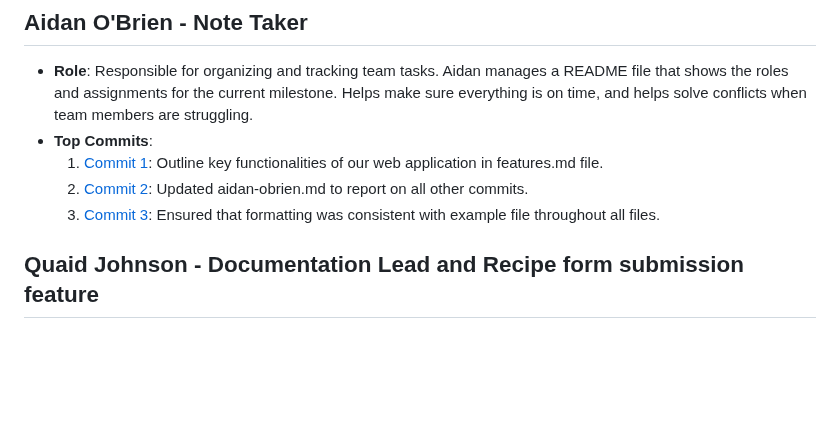
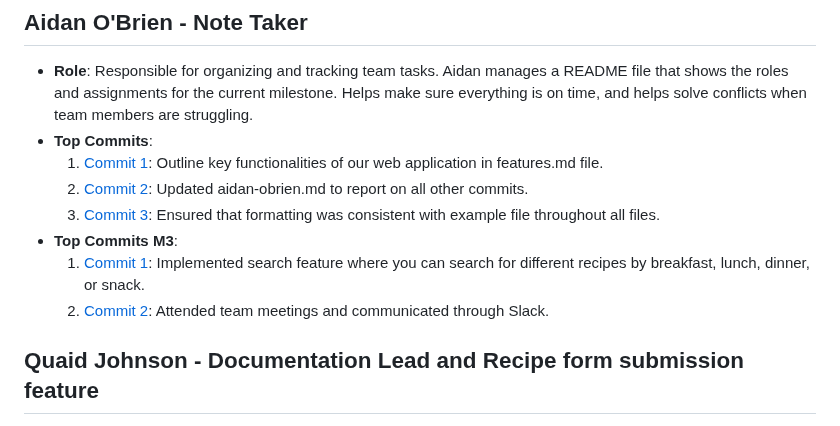
Before and after one commit to kserra1/CS326Team2, a Markdown page: team/m2/roles.md, the part around the change. Rendered like a GitHub page; blank space fills up the shorter version.

```diff
--- a/team/m2/roles.md
+++ b/team/m2/roles.md
@@ -46,6 +46,9 @@
   1. [Commit 1](https://github.com/kserra1/CS326Team2/blob/main/team/m2/features.md): Outline key functionalities of our web application in features.md file.
   2. [Commit 2](https://github.com/kserra1/CS326Team2/commit/a07b22636a00ab2313117b1d0eae74085f3ec03a): Updated aidan-obrien.md to report on all other commits.
   3. [Commit 3](https://github.com/kserra1/CS326Team2/commit/46ea68f0cfd8420ba8dabc3e570f377ec4bd47c9): Ensured that formatting was consistent with example file throughout all files.
+- **Top Commits M3**:
+  1. [Commit 1](https://github.com/kserra1/CS326Team2/tree/implementSearch): Implemented search feature where you can search for different recipes by breakfast, lunch, dinner, or snack.
+  2. [Commit 2](): Attended team meetings and communicated through Slack.
 
 ## Quaid Johnson - Documentation Lead and Recipe form submission feature
 
```
